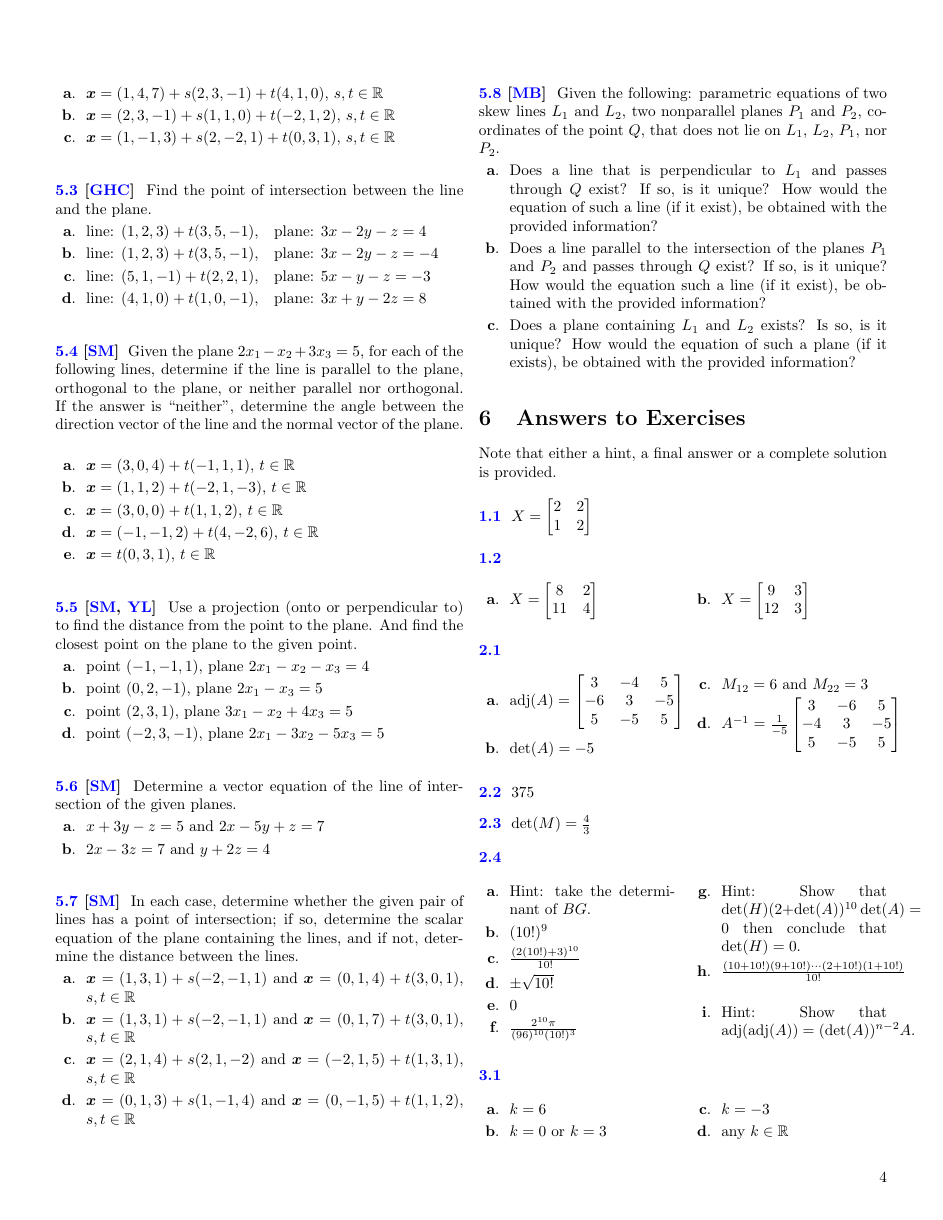
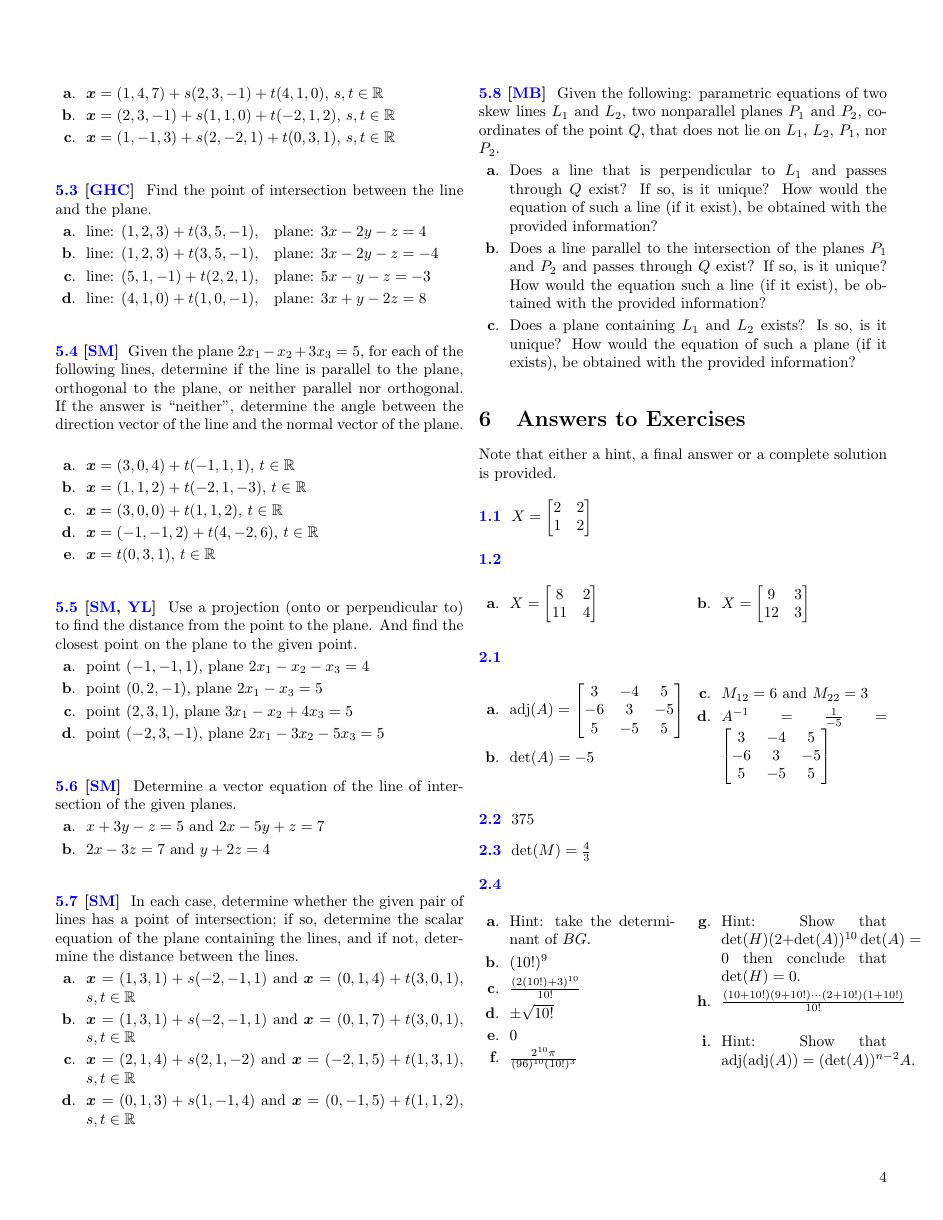
Before and after one commit to yannlamontagne/supplementary_problems_for_201-NYC-05_science, a LaTeX document (src/supplementary_problems_for_201-NYC-05_science.tex, which reads src/determinants/adjoint_of_a_matrix_and_cramers_rule/mb2.tex): page 4 of 6. Compiled offline with pdfLaTeX.

Commit message:
fixed a mistake

```diff
--- a/src/determinants/adjoint_of_a_matrix_and_cramers_rule/mb2.tex
+++ b/src/determinants/adjoint_of_a_matrix_and_cramers_rule/mb2.tex
@@ -43,11 +43,11 @@ Knowing that the cofactor matrix of $A$ is
 \end{mat}$
 \Question $\det(A) = -5$
 \Question $M_{12}=6$ and $M_{22}=3$
-\Question $A^{-1}=\frac{1}{-5}
+\Question $A^{-1}=\frac{1}{-5}=
 \begin{mat}
-  3 & -6 & 5 \\
-  -4 & 3 & -5 \\
-  5 & -5 & 5 \\
+3 & -4 & 5\\
+-6 & 3 & -5\\
+5 & -5 & 5
 \end{mat}$
 \EndCurrentQuestion
 \end{multicols}
```
Also changed, not shown: src/supplementary_problems_for_201-NYC-05_science.pdf, src/determinants/adjoint_of_a_matrix_and_cramers_rule/mb2.tex (2 more changed lines).
